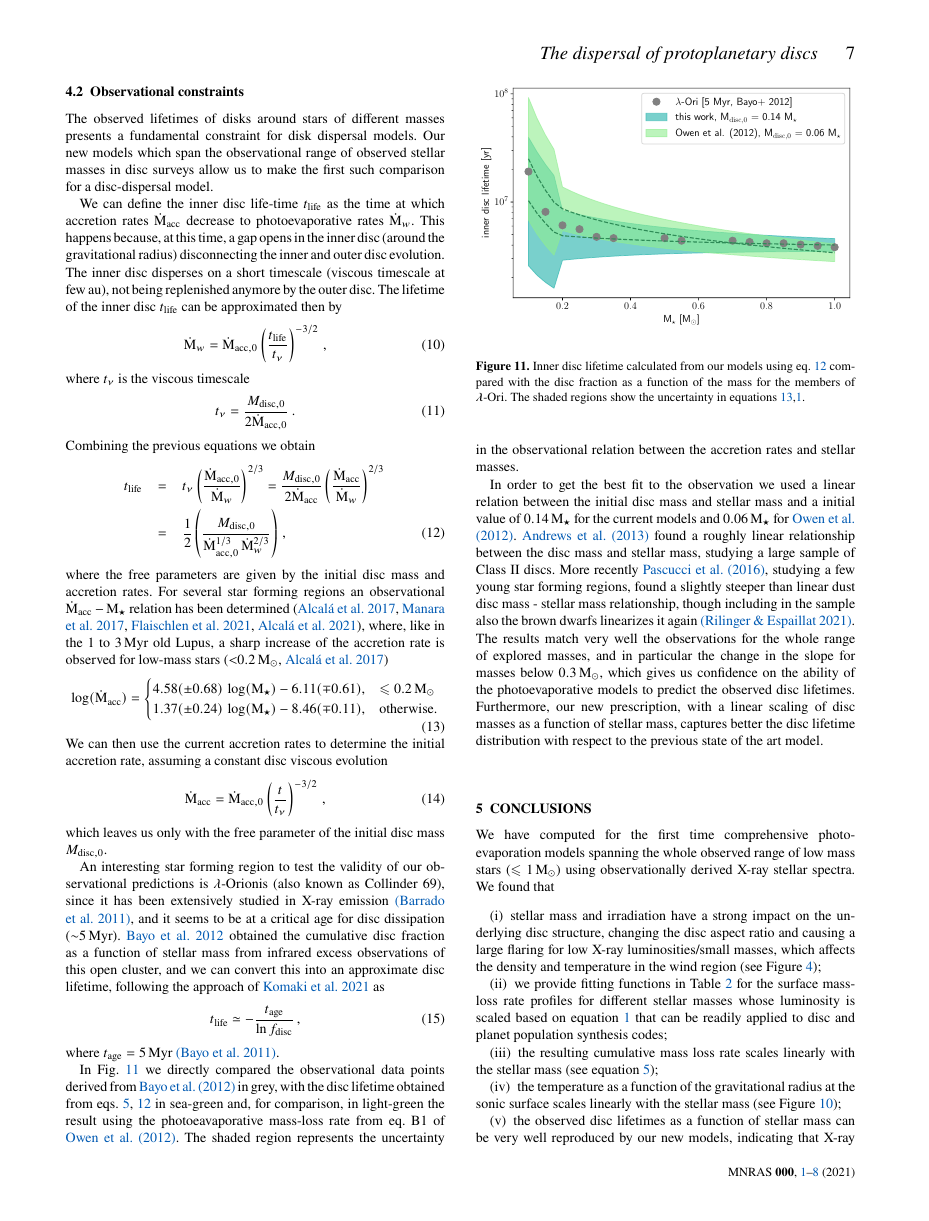
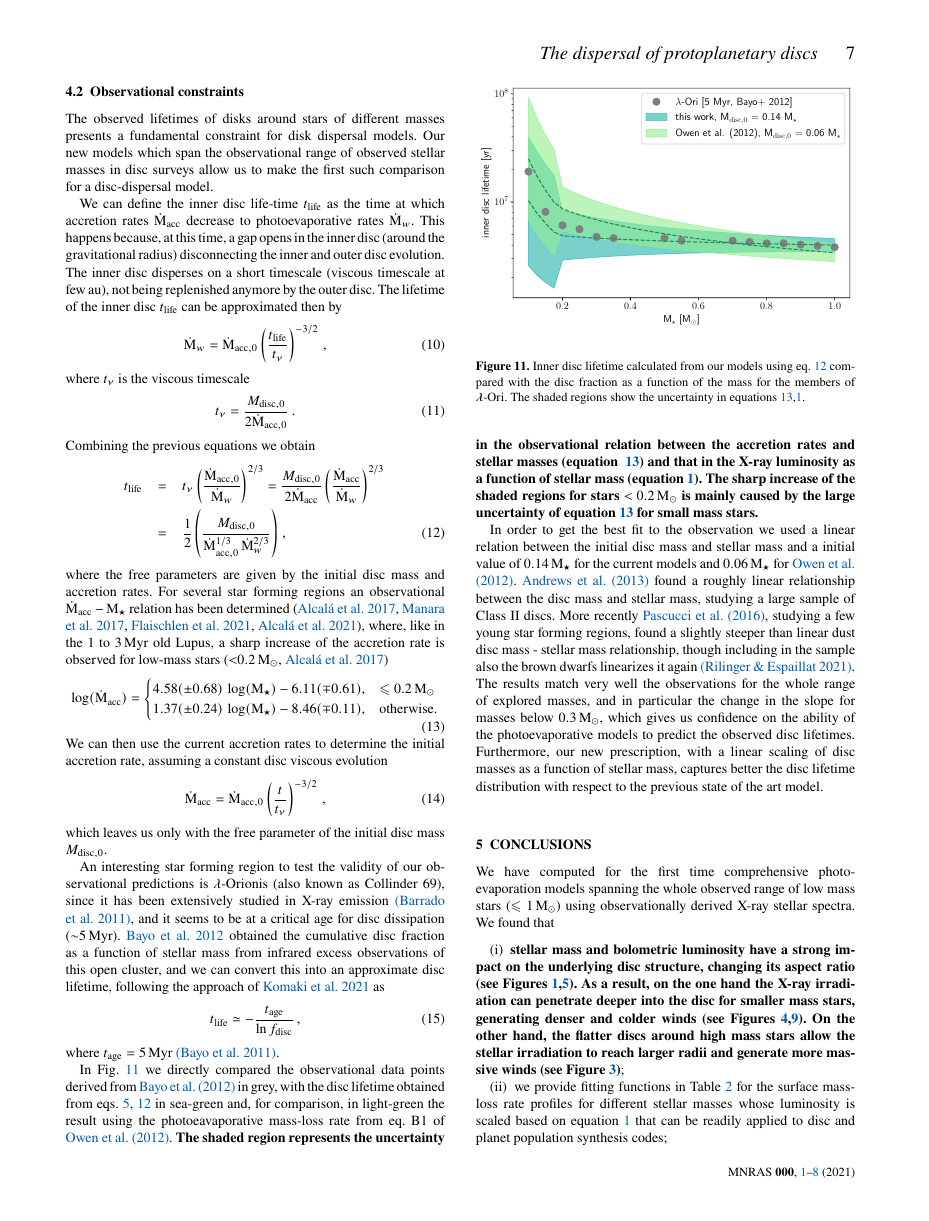
Before and after one commit to GiovanniPicogna/disc-photoevaporation-stellar-mass, a LaTeX paper (main.tex): page 7 of 8. Compiled offline with pdfLaTeX; a LaTeX package or settings file that is missing is left out.

Commit message:
corrected conclusions

```diff
--- a/main.tex
+++ b/main.tex
@@ -507,7 +507,8 @@ An interesting star forming region to test the validity of our observational pre
 \end{equation}
 where $t_\mathrm{age} = 5\, \mathrm{Myr}$ \citepads{2011A&A...536A..63B}.
 
-In Fig.~\ref{fig:obs} we directly compared the observational data points derived from \citetads{2012A&A...547A..80B} in grey, with the disc lifetime obtained from eqs.~\ref{eq:MdotLxMass}, \ref{eq:tlife} in sea-green and, for comparison, in light-green the result using the photoeavaporative mass-loss rate from eq.~B1 of \citetads{2012MNRAS.422.1880O}. The shaded region represents the uncertainty in the observational relation between the accretion rates and stellar masses.
+In Fig.~\ref{fig:obs} we directly compared the observational data points derived from \citetads{2012A&A...547A..80B} in grey, with the disc lifetime obtained from eqs.~\ref{eq:MdotLxMass}, \ref{eq:tlife} in sea-green and, for comparison, in light-green the result using the photoeavaporative mass-loss rate from eq.~B1 of \citetads{2012MNRAS.422.1880O}. \textbf{The shaded region represents the uncertainty in the observational relation between the accretion rates and stellar masses (equation~
+\ref{eq:mdotAlcala}) and that in the X-ray luminosity as a function of stellar mass (equation~\ref{eq:Lx}). The sharp increase of the shaded regions for stars $<$ \SI{0.2}{\solarmass} is mainly caused by the large uncertainty of equation~\ref{eq:mdotAlcala} for small mass stars.}
 
 In order to get the best fit to the observation we used a linear relation between the initial disc mass and stellar mass and a initial value of \SI{0.14}{\mathrm{M}_\star} for the current models and \SI{0.06}{\mathrm{M}_\star} for \citetads{2012MNRAS.422.1880O}.
 \citetads{2013ApJ...771..129A} found a roughly linear relationship between the disc mass and stellar mass, studying a large sample of Class~II discs. More recently \citetads{2016ApJ...831..125P}, studying a few young star forming regions, found a slightly steeper than linear dust disc mass - stellar mass relationship, though including in the sample also the brown dwarfs linearizes it again \citepads{2021arXiv210605247R}.
@@ -526,7 +527,9 @@ The results match very well the observations for the whole range of explored mas
   We found that
 
    \begin{enumerate}
-      \item stellar mass and irradiation have a strong impact on the underlying disc structure, changing the disc aspect ratio and causing a large flaring for low X-ray luminosities/small masses, which affects the density and temperature in the wind region (see Figure~\ref{fig:discs});
+      \item \textbf{stellar mass and bolometric luminosity have a strong impact on the underlying disc structure, changing its aspect ratio (see Figures~\ref{fig:initdiscs},\ref{fig:aspectratio}).
+      As a result, on the one hand the X-ray irradiation can penetrate deeper into the disc for smaller mass stars, generating denser and colder winds (see Figures~\ref{fig:discs},\ref{fig:sonicsurf}). On the other hand, the flatter discs around high mass stars allow the stellar irradiation to reach larger radii and generate more massive winds (see Figure~\ref{fig:mdotevol})};
+      %stellar mass and irradiation have a strong impact on the underlying disc structure, changing the disc aspect ratio and causing a large flaring for low X-ray luminosities/small masses, which affects the density and temperature in the wind region (see Figure~\ref{fig:discs});
       \item we provide fitting functions in Table~\ref{tab:fit} for the surface mass-loss rate profiles for different stellar masses whose luminosity is scaled based on equation~\ref{eq:Lx} that can be readily applied to disc and planet population synthesis codes;
       \item the resulting cumulative mass loss rate scales linearly with the stellar mass (see equation~\ref{eq:MdotLxMass});
       \item the temperature as a function of the gravitational radius at the sonic surface scales linearly with the stellar mass (see Figure~\ref{fig:sonicsurfrescaled});
```
Also changed, not shown: main.tex (8 more changed lines).
